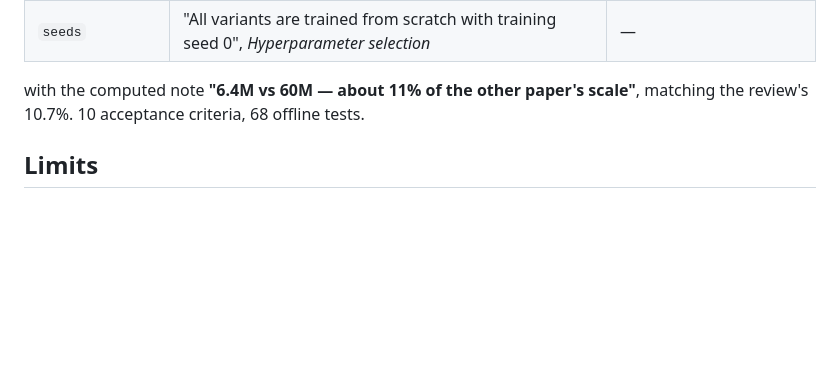
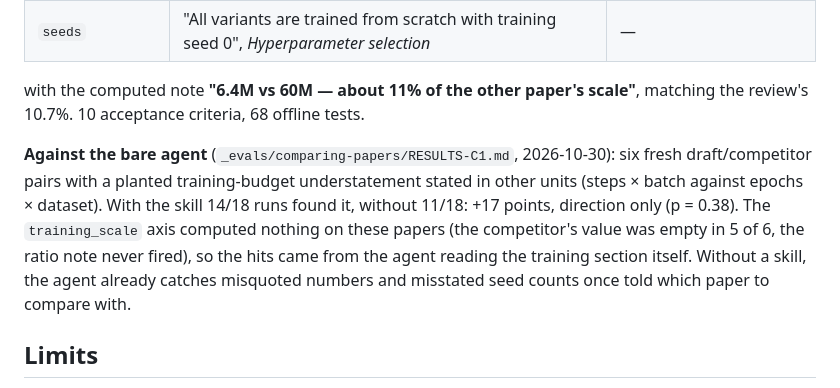
Before and after one commit to chgagne/claude-skills-research, a Markdown page: comparing-papers/SKILL.md, the part around the change. Rendered like a GitHub page; blank space fills up the shorter version.

```diff
--- a/comparing-papers/SKILL.md
+++ b/comparing-papers/SKILL.md
@@ -88,6 +88,14 @@ by hand and graded it **critical**. The tool reproduces it from source text:
 with the computed note **"6.4M vs 60M — about 11% of the other paper's scale"**, matching the
 review's 10.7%. 10 acceptance criteria, 68 offline tests.
 
+**Against the bare agent** (`_evals/comparing-papers/RESULTS-C1.md`, 2026-10-30): six fresh
+draft/competitor pairs with a planted training-budget understatement stated in other units
+(steps × batch against epochs × dataset). With the skill 14/18 runs found it, without 11/18:
++17 points, direction only (p = 0.38). The `training_scale` axis computed nothing on these
+papers (the competitor's value was empty in 5 of 6, the ratio note never fired), so the hits
+came from the agent reading the training section itself. Without a skill, the agent already
+catches misquoted numbers and misstated seed counts once told which paper to compare with.
+
 ## Limits
 
 - **The descriptive axes are weaker than the numeric ones.** `problem`, `data` and `metrics`
```
Also changed, not shown: _evals/README.md (+9 -3 lines).
